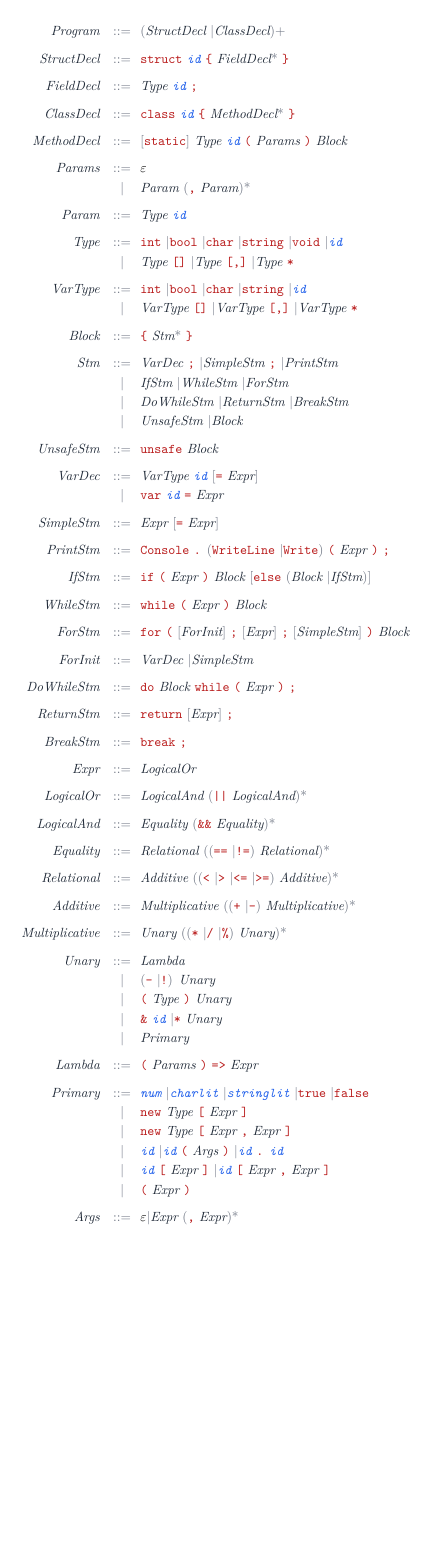
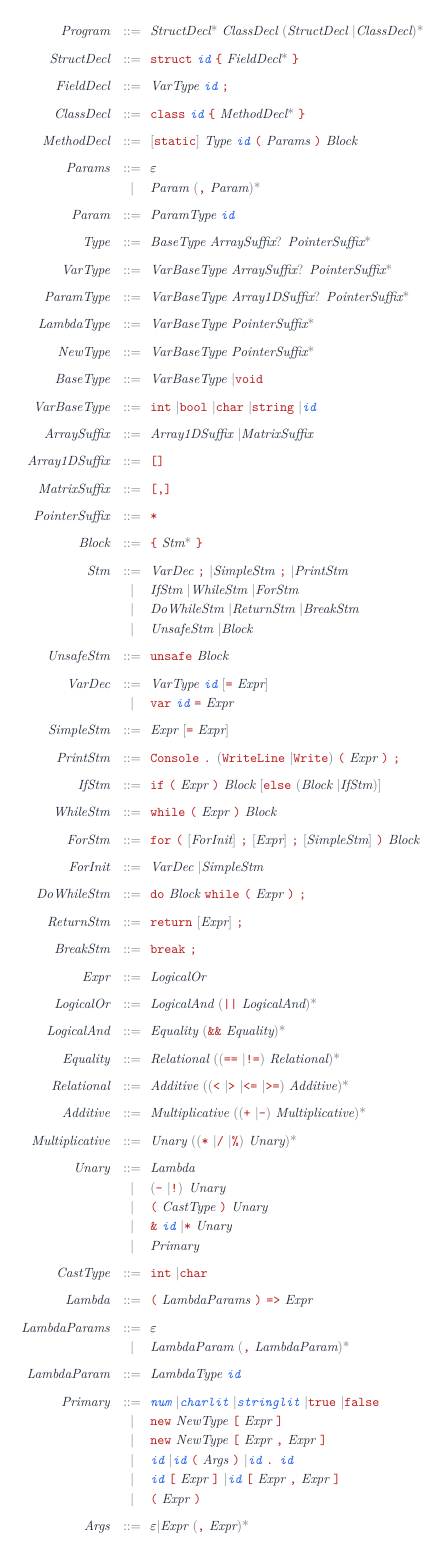
Before and after one commit to dsilvamena/csharp-x86-compi, a LaTeX figure (grammar/grammar.tex): the whole page, the shorter picture padded with empty space. Compiled offline with pdfLaTeX.

Commit message:
update grammar

```diff
--- a/grammar/grammar.tex
+++ b/grammar/grammar.tex
@@ -35,11 +35,11 @@
 \begin{document}
 \begin{tabular}{@{}r@{\hspace{1em}}c@{\hspace{0.7em}}l@{}}
 
-\N{Program}        & \Def & \M{(}\N{StructDecl} \Or \N{ClassDecl}\M{)+} \\[6pt]
+\N{Program}        & \Def & \N{StructDecl}\M{*} \N{ClassDecl} \M{(}\N{StructDecl} \Or \N{ClassDecl}\M{)*} \\[6pt]
 
 \N{StructDecl}     & \Def & \T{struct} \Tok{id} \T{\{} \N{FieldDecl}\M{*} \T{\}} \\[6pt]
 
-\N{FieldDecl}      & \Def & \N{Type} \Tok{id} \T{;} \\[6pt]
+\N{FieldDecl}      & \Def & \N{VarType} \Tok{id} \T{;} \\[6pt]
 
 \N{ClassDecl}      & \Def & \T{class} \Tok{id} \T{\{} \N{MethodDecl}\M{*} \T{\}} \\[6pt]
 
@@ -48,13 +48,29 @@
 \N{Params}         & \Def & \eps \\
                    & \Or  & \N{Param} \M{(}\T{,} \N{Param}\M{)*} \\[6pt]
 
-\N{Param}          & \Def & \N{Type} \Tok{id} \\[6pt]
+\N{Param}          & \Def & \N{ParamType} \Tok{id} \\[6pt]
 
-\N{Type}           & \Def & \T{int} \Or \T{bool} \Or \T{char} \Or \T{string} \Or \T{void} \Or \Tok{id} \\
-                   & \Or  & \N{Type} \T{[]} \Or \N{Type} \T{[,]} \Or \N{Type} \T{*} \\[6pt]
+\N{Type}           & \Def & \N{BaseType} \N{ArraySuffix}\M{?} \N{PointerSuffix}\M{*} \\[6pt]
 
-\N{VarType}        & \Def & \T{int} \Or \T{bool} \Or \T{char} \Or \T{string} \Or \Tok{id} \\
-                   & \Or  & \N{VarType} \T{[]} \Or \N{VarType} \T{[,]} \Or \N{VarType} \T{*} \\[6pt]
+\N{VarType}        & \Def & \N{VarBaseType} \N{ArraySuffix}\M{?} \N{PointerSuffix}\M{*} \\[6pt]
+
+\N{ParamType}      & \Def & \N{VarBaseType} \N{Array1DSuffix}\M{?} \N{PointerSuffix}\M{*} \\[6pt]
+
+\N{LambdaType}     & \Def & \N{VarBaseType} \N{PointerSuffix}\M{*} \\[6pt]
+
+\N{NewType}        & \Def & \N{VarBaseType} \N{PointerSuffix}\M{*} \\[6pt]
+
+\N{BaseType}       & \Def & \N{VarBaseType} \Or \T{void} \\[6pt]
+
+\N{VarBaseType}    & \Def & \T{int} \Or \T{bool} \Or \T{char} \Or \T{string} \Or \Tok{id} \\[6pt]
+
+\N{ArraySuffix}    & \Def & \N{Array1DSuffix} \Or \N{MatrixSuffix} \\[6pt]
+
+\N{Array1DSuffix}  & \Def & \T{[]} \\[6pt]
+
+\N{MatrixSuffix}   & \Def & \T{[,]} \\[6pt]
+
+\N{PointerSuffix}  & \Def & \T{*} \\[6pt]
 
 \N{Block}          & \Def & \T{\{} \N{Stm}\M{*} \T{\}} \\[6pt]
 
@@ -102,15 +118,22 @@
 
 \N{Unary}          & \Def & \N{Lambda} \\
                    & \Or  & \M{(}\T{-} \Or \T{!}\M{)} \N{Unary} \\
-                   & \Or  & \T{(} \N{Type} \T{)} \N{Unary} \\
+                   & \Or  & \T{(} \N{CastType} \T{)} \N{Unary} \\
                    & \Or  & \T{\&} \Tok{id} \Or \T{*} \N{Unary} \\
                    & \Or  & \N{Primary} \\[6pt]
 
-\N{Lambda}         & \Def & \T{(} \N{Params} \T{)} \T{=>} \N{Expr} \\[6pt]
+\N{CastType}       & \Def & \T{int} \Or \T{char} \\[6pt]
+
+\N{Lambda}         & \Def & \T{(} \N{LambdaParams} \T{)} \T{=>} \N{Expr} \\[6pt]
+
+\N{LambdaParams}   & \Def & \eps \\
+                   & \Or  & \N{LambdaParam} \M{(}\T{,} \N{LambdaParam}\M{)*} \\[6pt]
+
+\N{LambdaParam}    & \Def & \N{LambdaType} \Tok{id} \\[6pt]
 
 \N{Primary}        & \Def & \Tok{num} \Or \Tok{charlit} \Or \Tok{stringlit} \Or \T{true} \Or \T{false} \\
-                   & \Or  & \T{new} \N{Type} \T{[} \N{Expr} \T{]} \\
-                   & \Or  & \T{new} \N{Type} \T{[} \N{Expr} \T{,} \N{Expr} \T{]} \\
+                   & \Or  & \T{new} \N{NewType} \T{[} \N{Expr} \T{]} \\
+                   & \Or  & \T{new} \N{NewType} \T{[} \N{Expr} \T{,} \N{Expr} \T{]} \\
                    & \Or  & \Tok{id} \Or \Tok{id} \T{(} \N{Args} \T{)} \Or \Tok{id} \T{.} \Tok{id} \\
                    & \Or  & \Tok{id} \T{[} \N{Expr} \T{]} \Or \Tok{id} \T{[} \N{Expr} \T{,} \N{Expr} \T{]} \\
                    & \Or  & \T{(} \N{Expr} \T{)} \\[6pt]
```
Also changed, not shown: grammar/grammar-dark.svg, grammar/grammar-light.svg.
